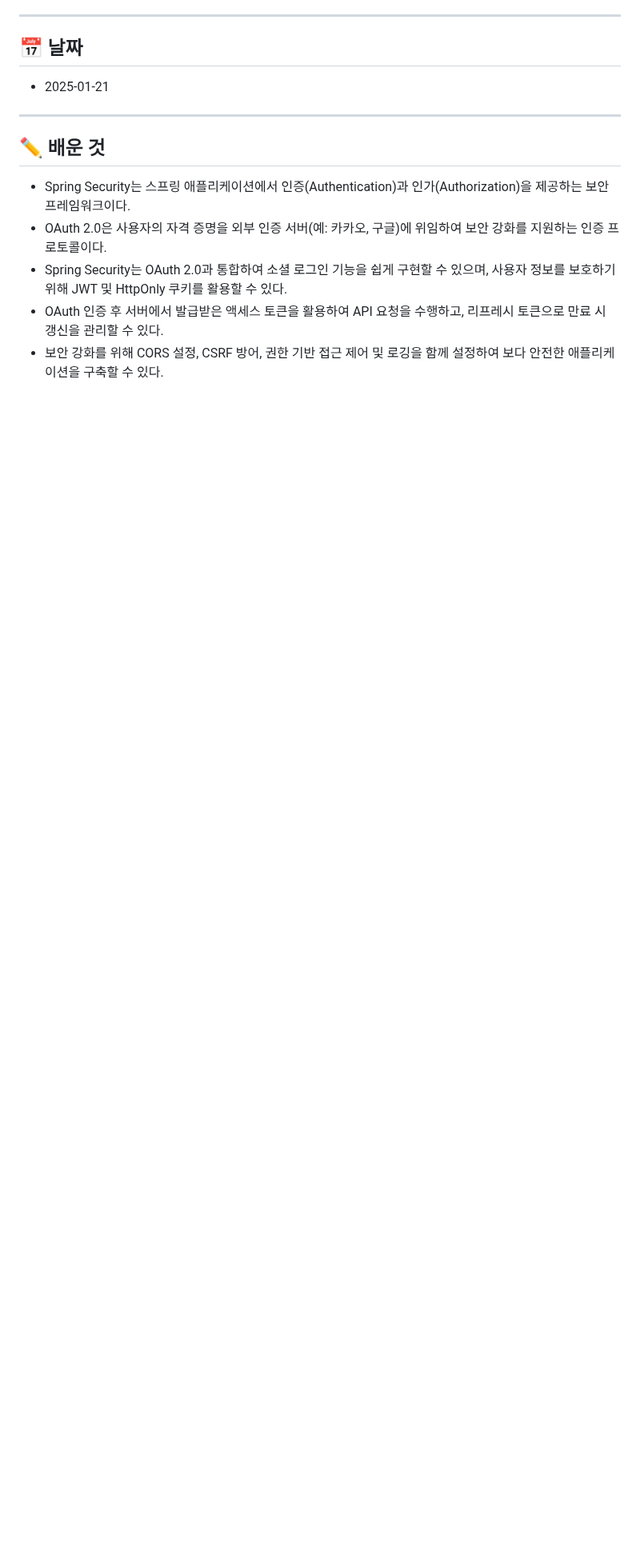
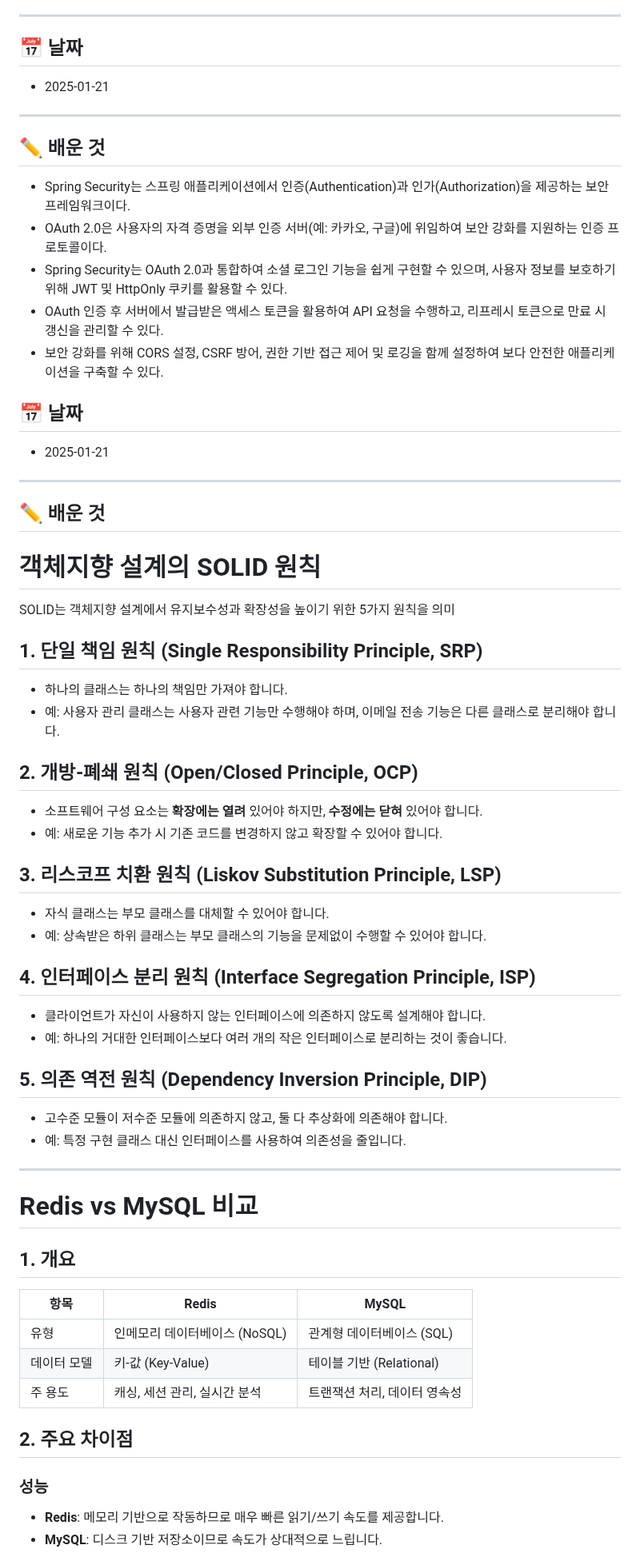
Before and after one commit to NJ97S/BackRight, a Markdown page: TIL/YYS.md, the part around one of its changes. Shown at 80% size. Rendered like a GitHub page; blank space fills up the shorter version.

Commit message:
docs: 유영신 250122 TIL 작성

```diff
--- a/TIL/YYS.md
+++ b/TIL/YYS.md
@@ -191,3 +191,51 @@
 - Spring Security는 OAuth 2.0과 통합하여 소셜 로그인 기능을 쉽게 구현할 수 있으며, 사용자 정보를 보호하기 위해 JWT 및 HttpOnly 쿠키를 활용할 수 있다.
 - OAuth 인증 후 서버에서 발급받은 액세스 토큰을 활용하여 API 요청을 수행하고, 리프레시 토큰으로 만료 시 갱신을 관리할 수 있다.
 - 보안 강화를 위해 CORS 설정, CSRF 방어, 권한 기반 접근 제어 및 로깅을 함께 설정하여 보다 안전한 애플리케이션을 구축할 수 있다.
+
+## 📅 날짜
+- 2025-01-21
+
+---
+
+## ✏️ 배운 것
+# 객체지향 설계의 SOLID 원칙
+
+SOLID는 객체지향 설계에서 유지보수성과 확장성을 높이기 위한 5가지 원칙을 의미
+
+## 1. 단일 책임 원칙 (Single Responsibility Principle, SRP)
+- 하나의 클래스는 하나의 책임만 가져야 합니다.
+- 예: 사용자 관리 클래스는 사용자 관련 기능만 수행해야 하며, 이메일 전송 기능은 다른 클래스로 분리해야 합니다.
+
+## 2. 개방-폐쇄 원칙 (Open/Closed Principle, OCP)
+- 소프트웨어 구성 요소는 **확장에는 열려** 있어야 하지만, **수정에는 닫혀** 있어야 합니다.
+- 예: 새로운 기능 추가 시 기존 코드를 변경하지 않고 확장할 수 있어야 합니다.
+
+## 3. 리스코프 치환 원칙 (Liskov Substitution Principle, LSP)
+- 자식 클래스는 부모 클래스를 대체할 수 있어야 합니다.
+- 예: 상속받은 하위 클래스는 부모 클래스의 기능을 문제없이 수행할 수 있어야 합니다.
+
+## 4. 인터페이스 분리 원칙 (Interface Segregation Principle, ISP)
+- 클라이언트가 자신이 사용하지 않는 인터페이스에 의존하지 않도록 설계해야 합니다.
+- 예: 하나의 거대한 인터페이스보다 여러 개의 작은 인터페이스로 분리하는 것이 좋습니다.
+
+## 5. 의존 역전 원칙 (Dependency Inversion Principle, DIP)
+- 고수준 모듈이 저수준 모듈에 의존하지 않고, 둘 다 추상화에 의존해야 합니다.
+- 예: 특정 구현 클래스 대신 인터페이스를 사용하여 의존성을 줄입니다.
+
+---
+
+# Redis vs MySQL 비교
+
+## 1. 개요
+| 항목  | Redis  | MySQL |
+|-------|--------|-------|
+| 유형  | 인메모리 데이터베이스 (NoSQL) | 관계형 데이터베이스 (SQL) |
+| 데이터 모델 | 키-값 (Key-Value) | 테이블 기반 (Relational) |
+| 주 용도 | 캐싱, 세션 관리, 실시간 분석 | 트랜잭션 처리, 데이터 영속성 |
+
+## 2. 주요 차이점
+
+### 성능
+- **Redis**: 메모리 기반으로 작동하므로 매우 빠른 읽기/쓰기 속도를 제공합니다.
+- **MySQL**: 디스크 기반 저장소이므로 속도가 상대적으로 느립니다.
+
```
Also changed, not shown: other parts of TIL/YYS.md (+17 -0 lines).
